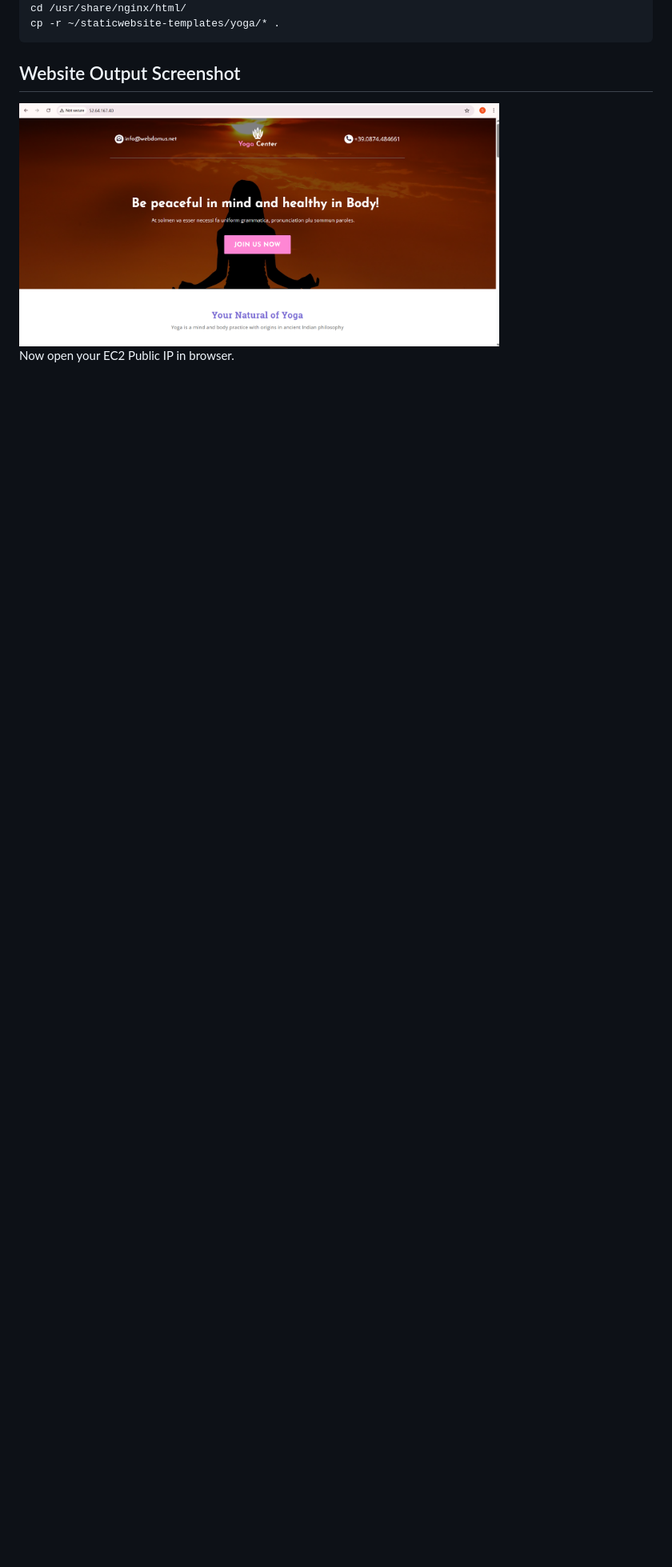
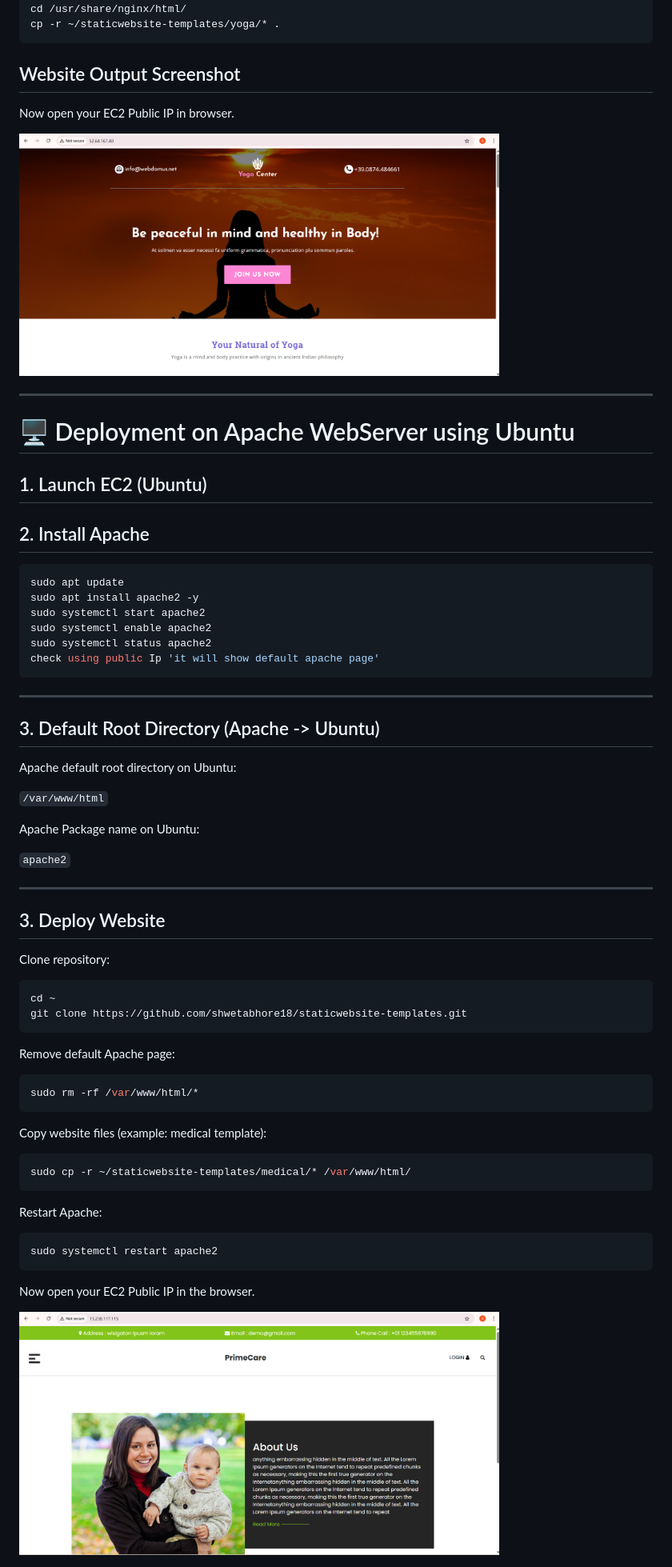
Before and after one commit to shwetabhore18/staticwebsite-templates, a Markdown page: README.md, the part around the change printed below. Shown: that part at 80% size. Drawn GitHub-style; pictures changed too: images/medical_output.png (added); blank space fills up the shorter version.

````diff
--- a/README.md
+++ b/README.md
@@ -113,6 +113,68 @@ cp -r ~/staticwebsite-templates/yoga/* .
 
 ## Website Output Screenshot
 
+Now open your EC2 Public IP in browser.
+
 <img src="images/yoga_output.png" width="600">
 
-Now open your EC2 Public IP in browser.
+
+---
+
+# 🖥️ Deployment on Apache WebServer using Ubuntu
+
+## 1. Launch EC2 (Ubuntu)
+
+## 2. Install Apache
+
+```bash
+sudo apt update
+sudo apt install apache2 -y
+sudo systemctl start apache2
+sudo systemctl enable apache2
+sudo systemctl status apache2
+check using public Ip 'it will show default apache page'
+```
+
+---
+
+## 3. Default Root Directory (Apache -> Ubuntu)
+
+Apache default root directory on Ubuntu:
+
+`/var/www/html`
+
+Apache Package name on Ubuntu:
+
+`apache2`
+
+---
+
+## 3. Deploy Website
+
+Clone repository:
+
+```bash
+cd ~
+git clone https://github.com/shwetabhore18/staticwebsite-templates.git
+```
+
+Remove default Apache page:
+
+```bash
+sudo rm -rf /var/www/html/*
+```
+
+Copy website files (example: medical template):
+
+```bash
+sudo cp -r ~/staticwebsite-templates/medical/* /var/www/html/
+```
+
+Restart Apache:
+
+```bash
+sudo systemctl restart apache2
+```
+Now open your EC2 Public IP in the browser.
+
+<img src="images/medical_output.png" width="600">
````
Also changed, not shown: other parts of README.md (+3 -3 lines).
